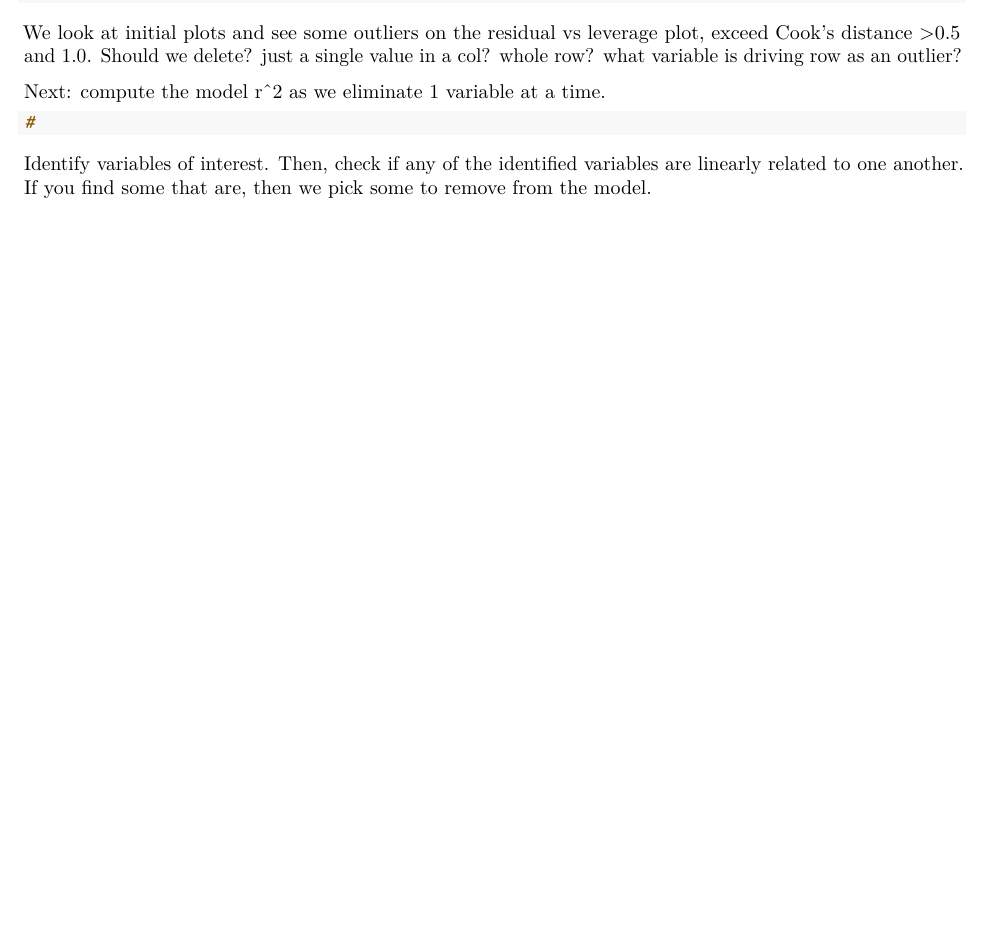
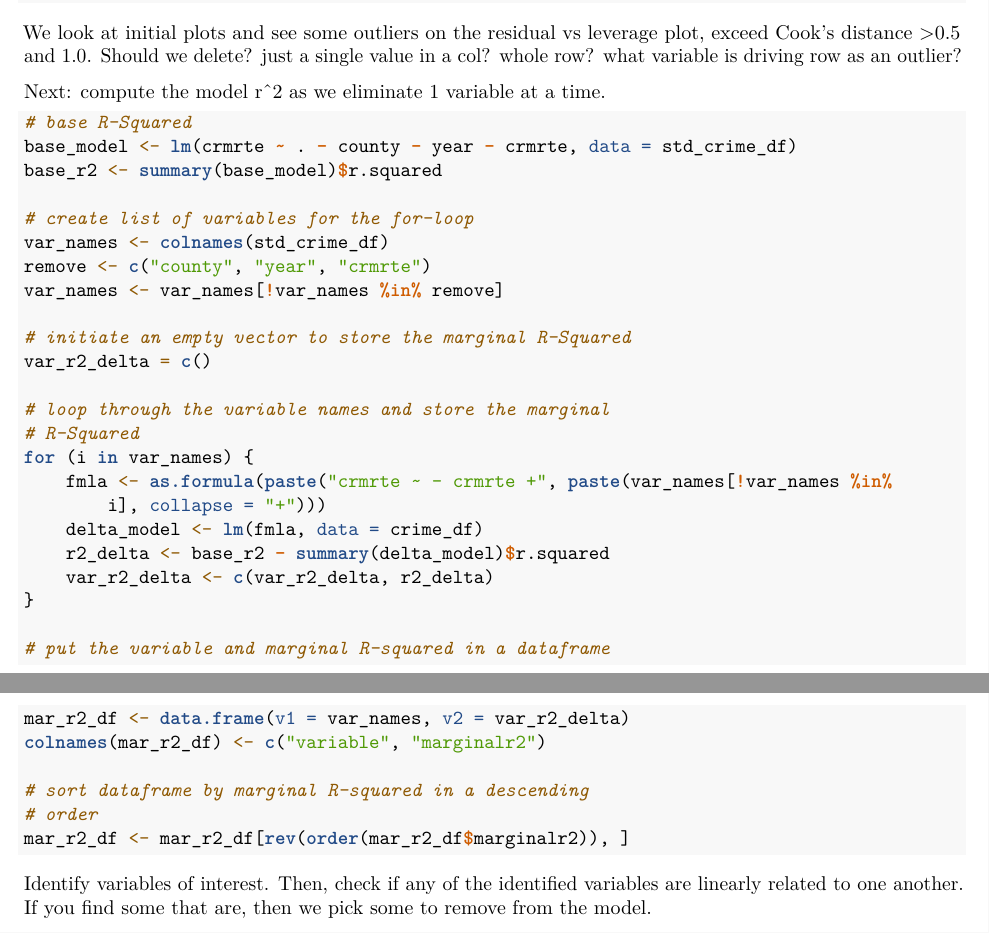
Before and after one commit to adamcy99/w203-Lab3, an R Markdown document (Lab_3.Rmd): part of page 9 of 9 before the commit and two parts of pages 9 and 10 of 10 after it, the two joined at a grey line, cut so that both start at the same text, the shorter picture padded with empty space. Rendered offline with R 4.5, knitr and Pandoc, then LaTeX, with nearby package versions.

Commit message:
added marginal R-squared

````diff
--- a/Lab_3.Rmd
+++ b/Lab_3.Rmd
@@ -155,7 +155,32 @@ Should we delete? just a single value in a col? whole row?  what variable is dri
 Next: compute the model r^2 as we eliminate 1 variable at a time.
 
 ```{R}
-#
+#base R-Squared
+base_model <- lm(crmrte~.-county-year-crmrte, data=std_crime_df)
+base_r2 <- summary(base_model)$r.squared
+
+#create list of variables for the for-loop
+var_names <- colnames(std_crime_df)
+remove <- c('county', 'year','crmrte')
+var_names <- var_names[! var_names %in% remove]
+
+#initiate an empty vector to store the marginal R-Squared
+var_r2_delta = c()
+
+#loop through the variable names and store the marginal R-Squared
+for (i in var_names) {
+    fmla <- as.formula(paste("crmrte ~ - crmrte +", paste(var_names[! var_names %in% i], collapse= "+")))
+    delta_model <- lm(fmla, data=crime_df)
+    r2_delta <- base_r2-summary(delta_model)$r.squared
+    var_r2_delta <- c(var_r2_delta, r2_delta)
+}
+
+#put the variable and marginal R-squared in a dataframe
+mar_r2_df <- data.frame(v1=var_names, v2=var_r2_delta)
+colnames(mar_r2_df) <- c('variable', 'marginalr2')
+
+#sort dataframe by marginal R-squared in a descending order
+mar_r2_df <- mar_r2_df[rev(order(mar_r2_df$marginalr2)),]
 ```
 
 
````
